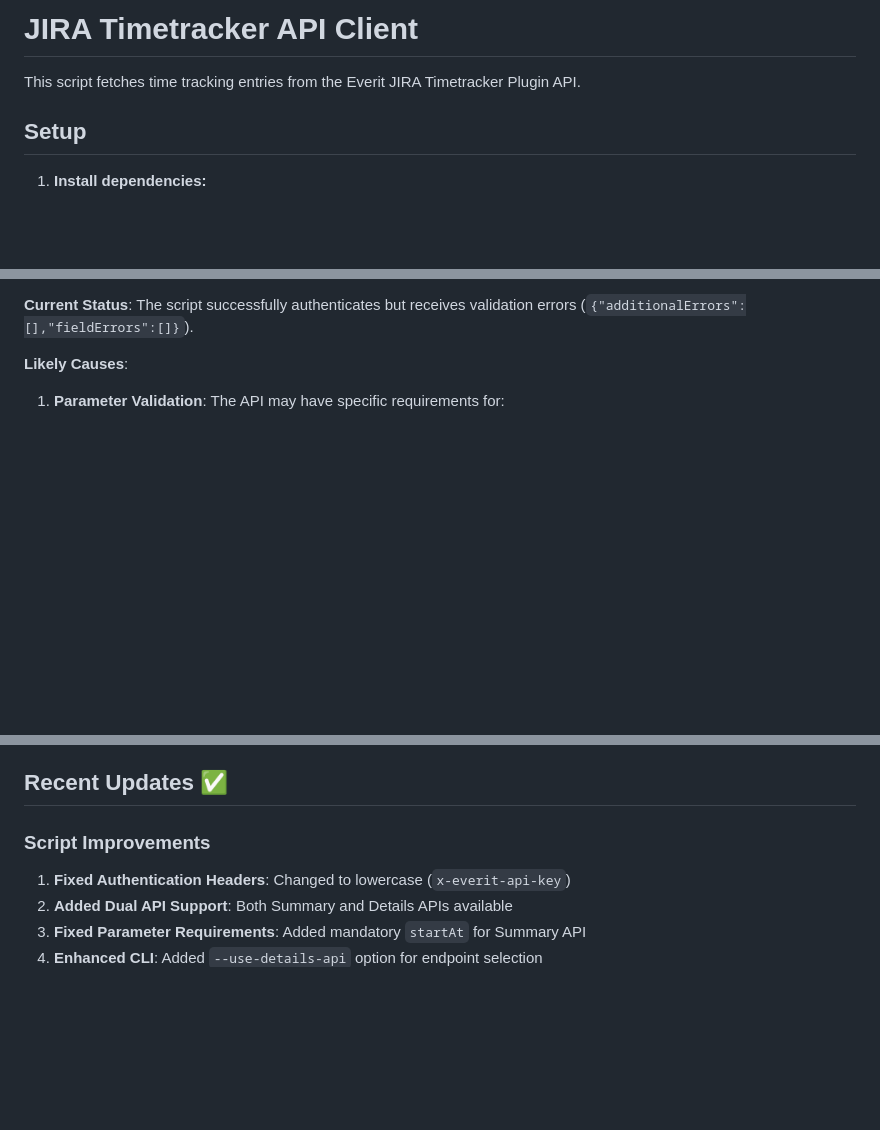
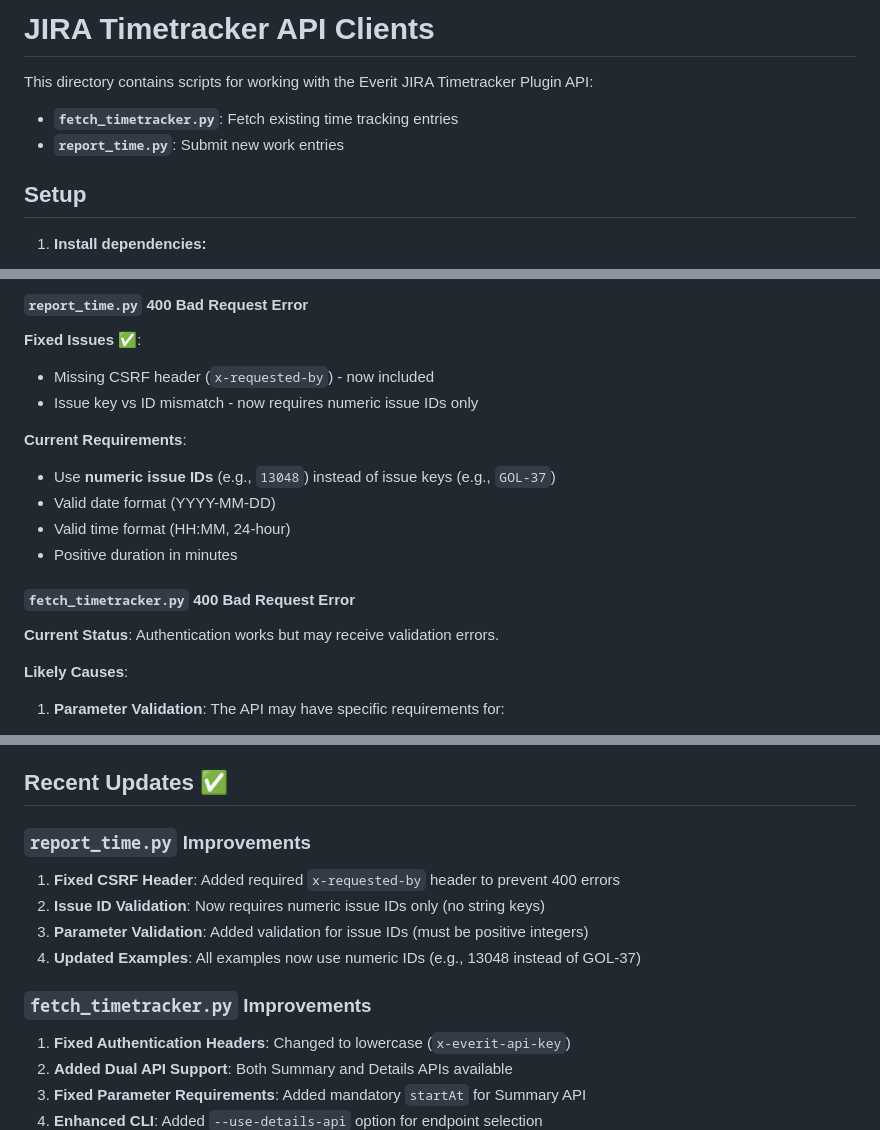
Before and after one commit to golem-vanity-market/vanity-market-cli, a Markdown page: z_projectmanagement/time_tracker/README.md, 3 parts joined by grey strips. Drawn GitHub-style; blank space fills up the shorter version.

```diff
--- a/z_projectmanagement/time_tracker/README.md
+++ b/z_projectmanagement/time_tracker/README.md
@@ -1,6 +1,9 @@
-# JIRA Timetracker API Client
+# JIRA Timetracker API Clients
 
-This script fetches time tracking entries from the Everit JIRA Timetracker Plugin API.
+This directory contains scripts for working with the Everit JIRA Timetracker Plugin API:
+
+- **`fetch_timetracker.py`**: Fetch existing time tracking entries
+- **`report_time.py`**: Submit new work entries
 
 ## Setup
 
@@ -57,5 +101,19 @@ Default filename format: `time_tracking_YYYYMM.json` (e.g., `time_tracking_20250
 
-**Current Status**: The script successfully authenticates but receives validation errors (`{"additionalErrors":[],"fieldErrors":[]}`).
+#### `report_time.py` 400 Bad Request Error
+
+**Fixed Issues** ✅:
+- Missing CSRF header (`x-requested-by`) - now included
+- Issue key vs ID mismatch - now requires numeric issue IDs only
+
+**Current Requirements**:
+- Use **numeric issue IDs** (e.g., `13048`) instead of issue keys (e.g., `GOL-37`)
+- Valid date format (YYYY-MM-DD)
+- Valid time format (HH:MM, 24-hour)
+- Positive duration in minutes
+
+#### `fetch_timetracker.py` 400 Bad Request Error
+
+**Current Status**: Authentication works but may receive validation errors.
 
 **Likely Causes**:
 
@@ -108,7 +166,14 @@ To enable debugging, the script automatically shows this information when reques
 
 ## Recent Updates ✅
 
-### Script Improvements
+### `report_time.py` Improvements
+
+1. **Fixed CSRF Header**: Added required `x-requested-by` header to prevent 400 errors
+2. **Issue ID Validation**: Now requires numeric issue IDs only (no string keys)
+3. **Parameter Validation**: Added validation for issue IDs (must be positive integers)
+4. **Updated Examples**: All examples now use numeric IDs (e.g., 13048 instead of GOL-37)
+
+### `fetch_timetracker.py` Improvements
 
 1. **Fixed Authentication Headers**: Changed to lowercase (`x-everit-api-key`)
 2. **Added Dual API Support**: Both Summary and Details APIs available
```
Also changed, not shown: other parts of z_projectmanagement/time_tracker/README.md (+44 -3 lines).
